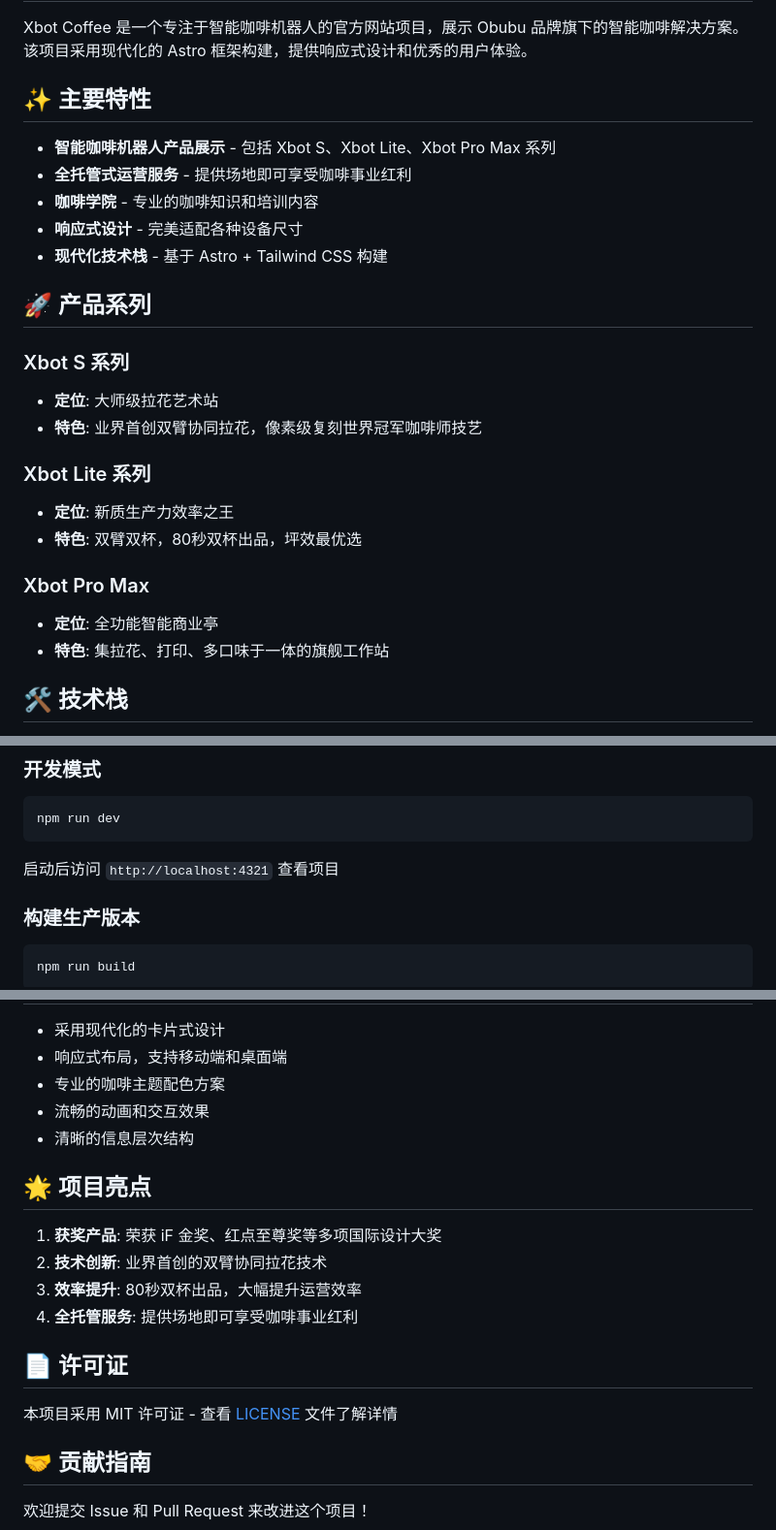
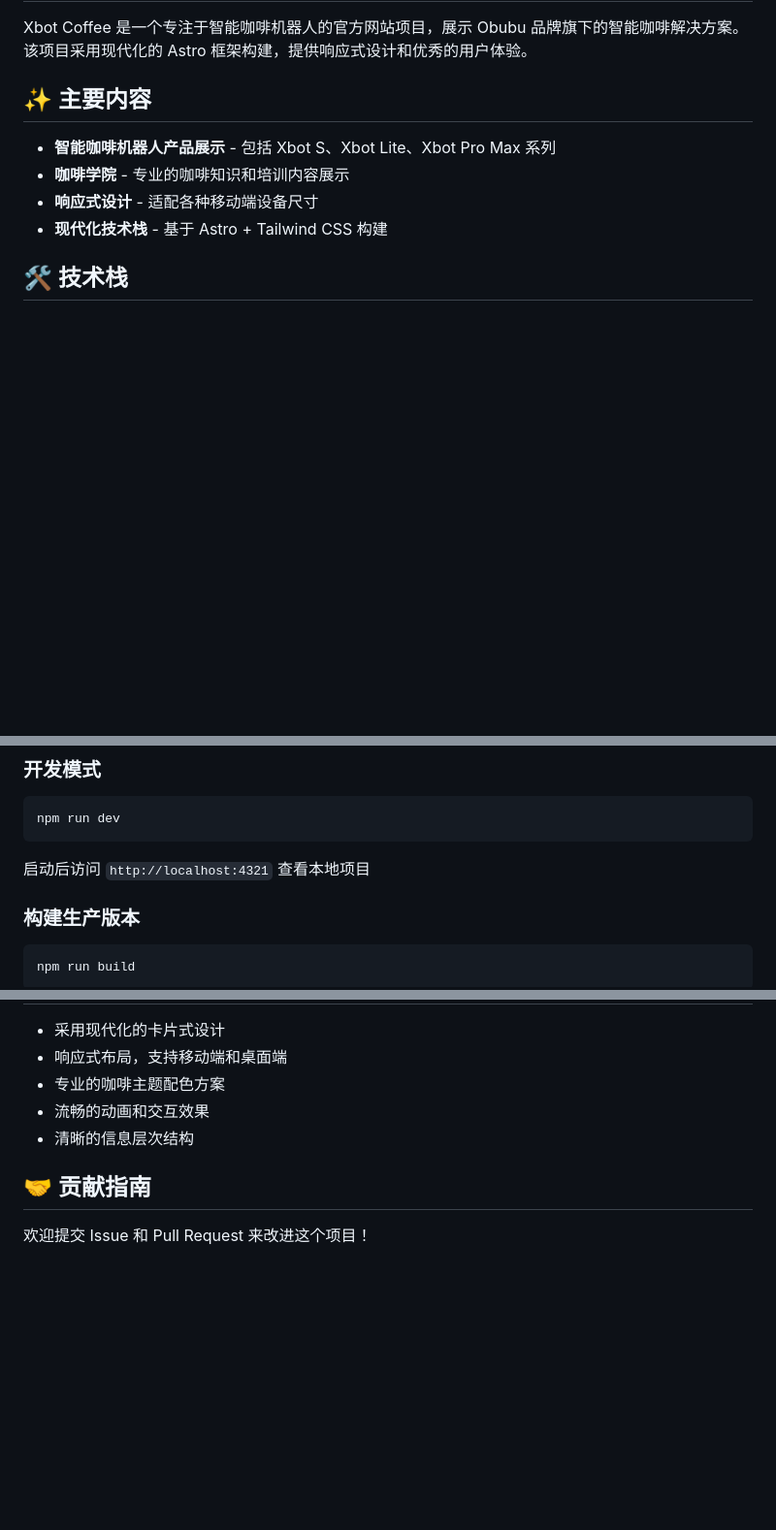
Before and after one commit to eok-Alastor/Xbot-Coffee, a Markdown page: README.md, 3 parts joined by grey strips. Shown: that part at 97% size. GitHub-like rendering; blank space fills up the shorter version.

Commit message:
修改README

````diff
--- a/README.md
+++ b/README.md
@@ -7,27 +7,12 @@
 
 Xbot Coffee 是一个专注于智能咖啡机器人的官方网站项目，展示 Obubu 品牌旗下的智能咖啡解决方案。该项目采用现代化的 Astro 框架构建，提供响应式设计和优秀的用户体验。
 
-## ✨ 主要特性
+## ✨ 主要内容
 
 - **智能咖啡机器人产品展示** - 包括 Xbot S、Xbot Lite、Xbot Pro Max 系列
-- **全托管式运营服务** - 提供场地即可享受咖啡事业红利
-- **咖啡学院** - 专业的咖啡知识和培训内容
-- **响应式设计** - 完美适配各种设备尺寸
+- **咖啡学院** - 专业的咖啡知识和培训内容展示
+- **响应式设计** - 适配各种移动端设备尺寸
 - **现代化技术栈** - 基于 Astro + Tailwind CSS 构建
-
-## 🚀 产品系列
-
-### Xbot S 系列
-- **定位**: 大师级拉花艺术站
-- **特色**: 业界首创双臂协同拉花，像素级复刻世界冠军咖啡师技艺
-
-### Xbot Lite 系列
-- **定位**: 新质生产力效率之王
-- **特色**: 双臂双杯，80秒双杯出品，坪效最优选
-
-### Xbot Pro Max
-- **定位**: 全功能智能商业亭
-- **特色**: 集拉花、打印、多口味于一体的旗舰工作站
 
 ## 🛠️ 技术栈
 
@@ -79,7 +64,7 @@ npm install
 npm run dev
 ```
 
-启动后访问 `http://localhost:4321` 查看项目
+启动后访问 `http://localhost:4321` 查看本地项目
 
 ### 构建生产版本
 
@@ -110,17 +95,6 @@ npm run preview
 - 流畅的动画和交互效果
 - 清晰的信息层次结构
 
-## 🌟 项目亮点
-
-1. **获奖产品**: 荣获 iF 金奖、红点至尊奖等多项国际设计大奖
-2. **技术创新**: 业界首创的双臂协同拉花技术
-3. **效率提升**: 80秒双杯出品，大幅提升运营效率
-4. **全托管服务**: 提供场地即可享受咖啡事业红利
-
-## 📄 许可证
-
-本项目采用 MIT 许可证 - 查看 [LICENSE](LICENSE) 文件了解详情
-
 ## 🤝 贡献指南
 
 欢迎提交 Issue 和 Pull Request 来改进这个项目！
````
